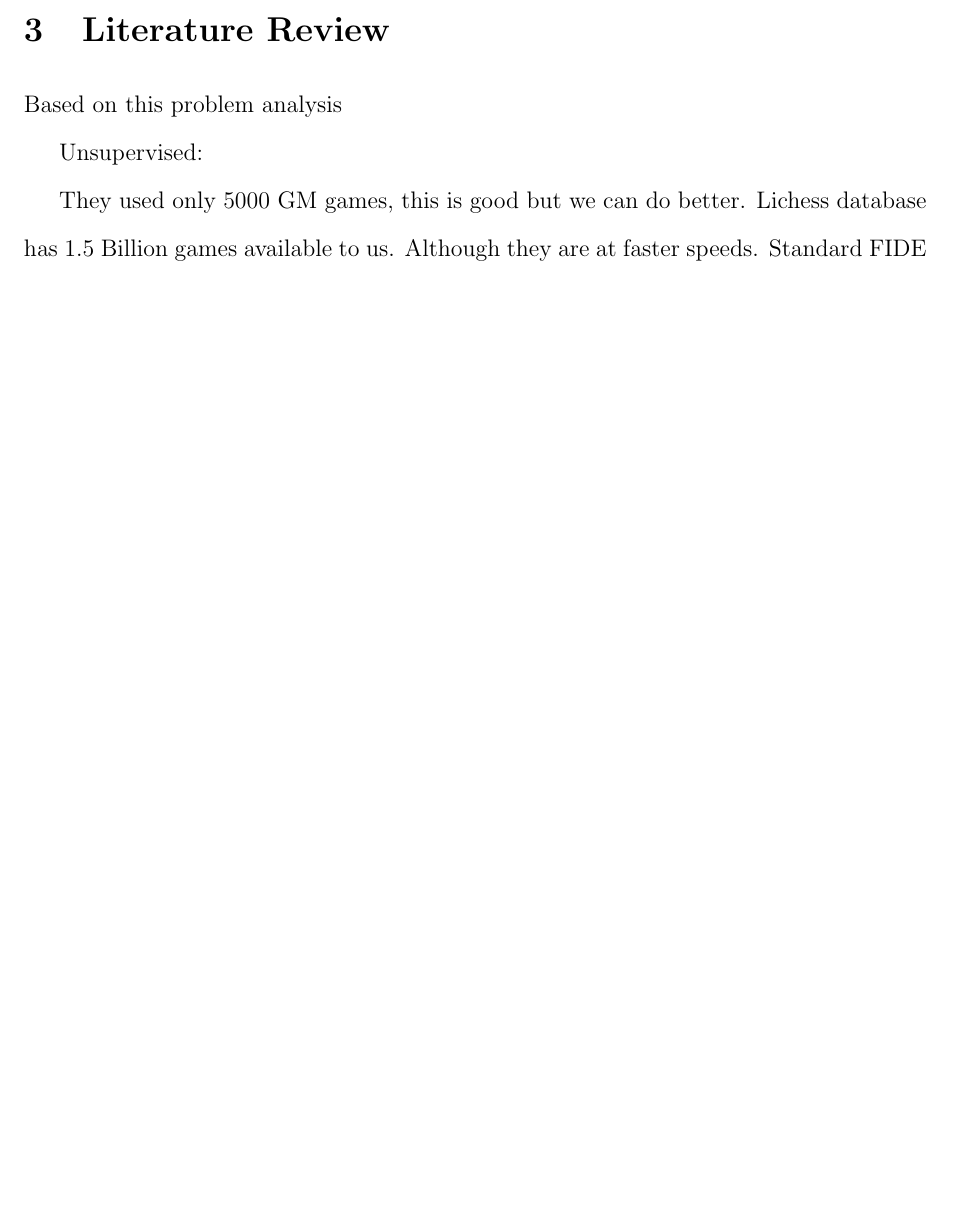
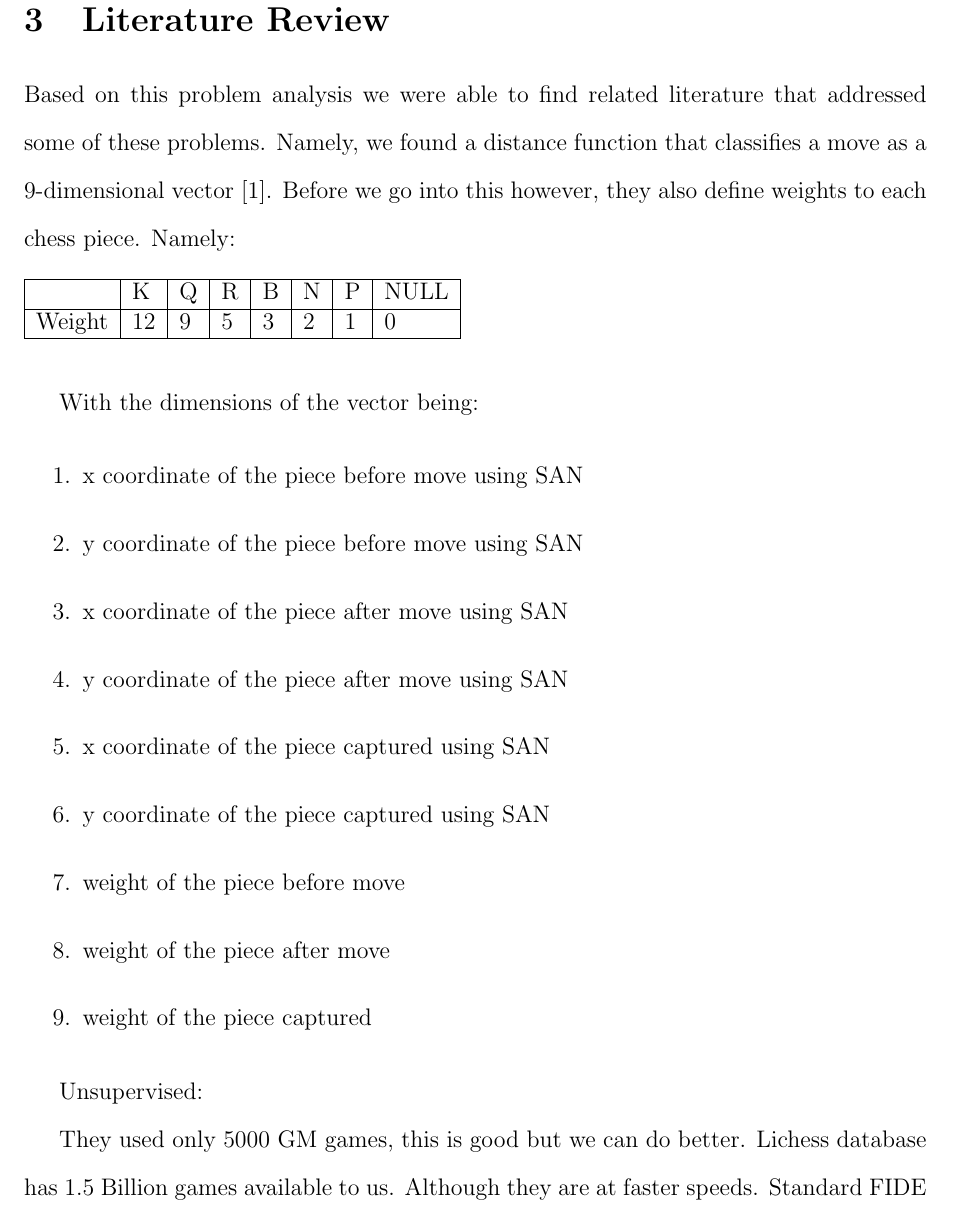
Before and after one commit to BetterBelle/ChessAnalysisML, a LaTeX document (ProgressReport/progress_report_DC_SP.tex): part of page 2 of 4 before the commit and part of page 3 of 5 after it, cut so that both start at the same text, the shorter picture padded with empty space. Compiled offline with pdfLaTeX.

Commit message:
table and brief into to main reference

```diff
--- a/ProgressReport/progress_report_DC_SP.tex
+++ b/ProgressReport/progress_report_DC_SP.tex
@@ -38,7 +38,29 @@
 
     \section{Literature Review}
 
-    Based on this problem analysis
+    Based on this problem analysis we were able to find related literature that addressed some of these problems. Namely, we found a distance function that classifies a move as a 9-dimensional vector \cite{main}. Before we go into this however, they also define weights to each chess piece. Namely:
+
+    \begin{table}[ht]
+        \begin{tabular}{|l|l|l|l|l|l|l|l|}
+        \hline
+            & K  & Q & R & B & N & P & NULL \\ \hline
+        Weight & 12 & 9 & 5 & 3 & 2 & 1 & 0    \\ \hline
+        \end{tabular}
+    \end{table}
+
+    With the dimensions of the vector being:
+
+    \begin{enumerate}
+        \item x coordinate of the piece before move using SAN
+        \item y coordinate of the piece before move using SAN
+        \item x coordinate of the piece after move using SAN
+        \item y coordinate of the piece after move using SAN
+        \item x coordinate of the piece captured using SAN
+        \item y coordinate of the piece captured using SAN
+        \item weight of the piece before move
+        \item weight of the piece after move
+        \item weight of the piece captured
+    \end{enumerate}
 
     Unsupervised:
 
```
Also changed, not shown: ProgressReport/bibliography.bib (+6 -0 lines), ProgressReport/progress_report_DC_SP.pdf, ProgressReport/progress_report_DC_SP.tex (2 more changed lines).
